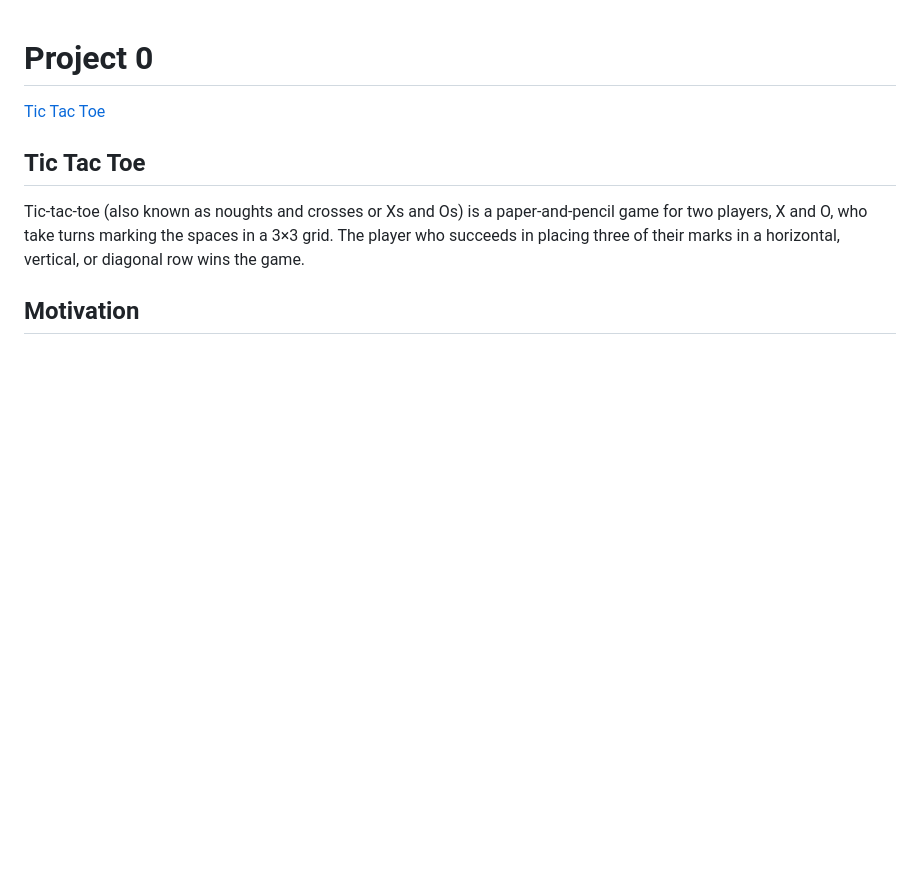
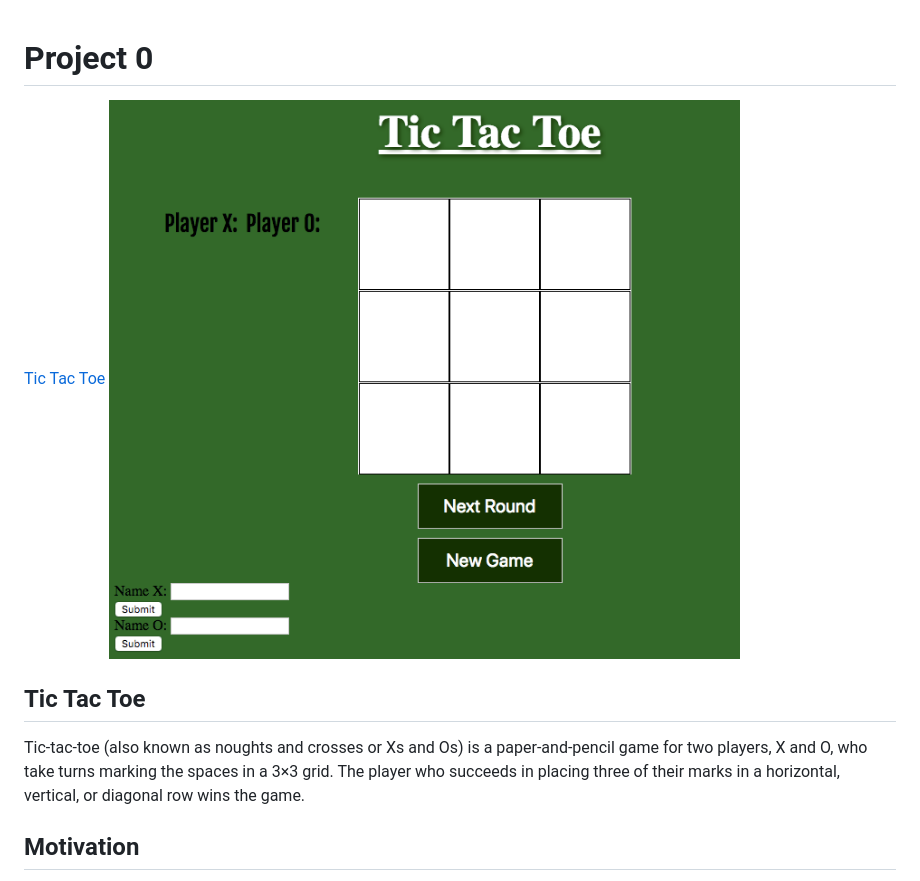
Before and after one commit to JoseParraA/Tic-Tac-Toe-game, a Markdown page: README.md, the part around the change. GitHub-like rendering; pictures changed too: home.png (added); blank space fills up the shorter version.

```diff
--- a/README.md
+++ b/README.md
@@ -1,7 +1,7 @@
 # Project 0
 
 [Tic Tac Toe](https://joseparraa.github.io/project0/)
-
+<img src="home.png">
 ## Tic Tac Toe
 
 Tic-tac-toe (also known as noughts and crosses or Xs and Os) is a paper-and-pencil game for two players, X and O,
```
Also changed, not shown: 1 other file.
